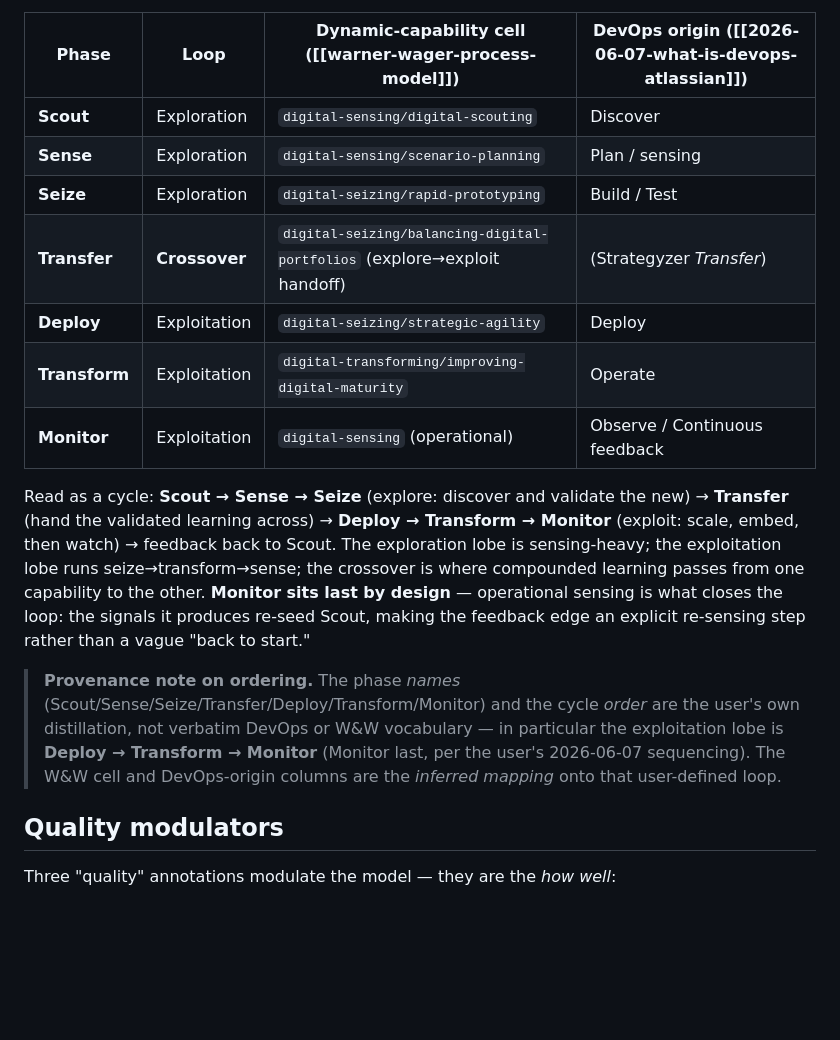
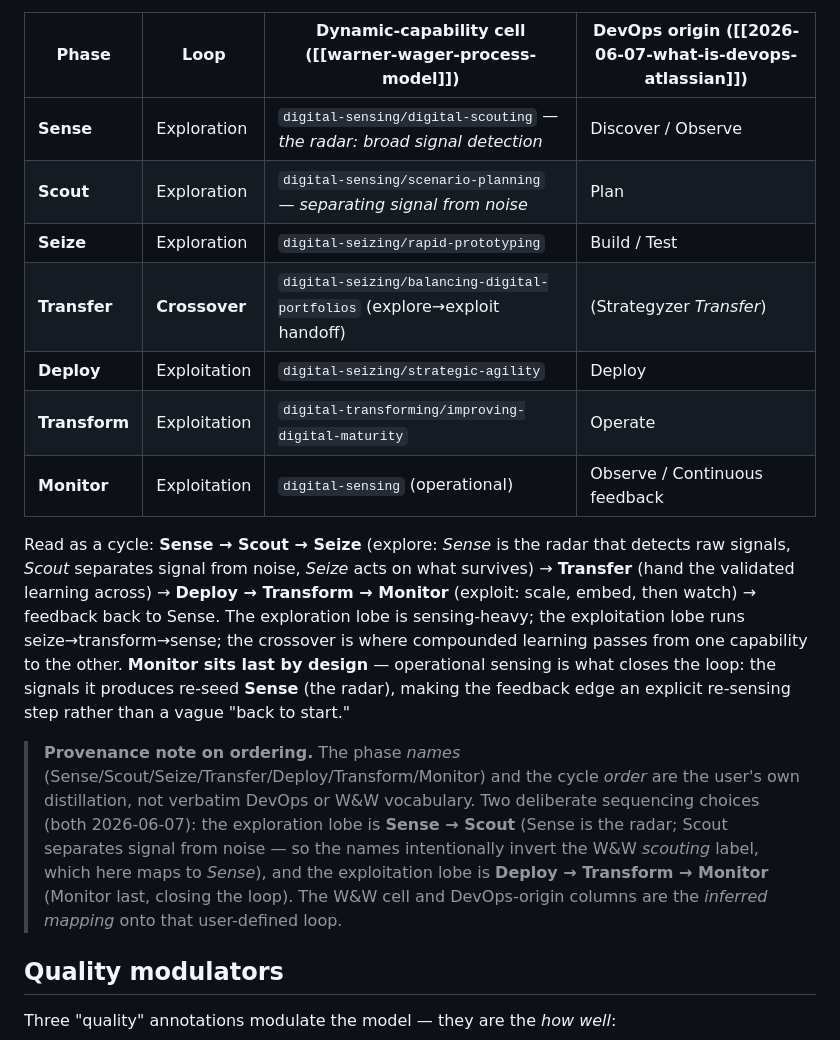
Before and after one commit to businessdatasolutions/cmr-wiki, a Markdown page: wiki/concepts/cmr-framework.md, the part around the change. Rendered like a GitHub page; blank space fills up the shorter version.

Commit message:
fix(cmr-framework): swap exploration lobe to Sense → Scout → Seize
Sense is the radar (broad signal detection); Scout separates signal from
noise. Detect-then-filter, so Sense precedes Scout. The phase names thus
intentionally invert the W&W "scouting" label (user's Sense ≈ W&W scouting);
flagged in the provenance note. Loop now: Sense→Scout→Seize→Transfer→
Deploy→Transform→Monitor, with Monitor re-seeding Sense.

Updated: loop table, cycle sentence, Monitor note, provenance note, index.md.

Co-Authored-By: Claude Opus 4.8 <noreply@anthropic.com>

```diff
--- a/wiki/concepts/cmr-framework.md
+++ b/wiki/concepts/cmr-framework.md
@@ -98,17 +98,17 @@ The helix wrapping the two diamonds is the **compounded-learning loop**: a trans
 
 | Phase | Loop | Dynamic-capability cell ([[warner-wager-process-model]]) | DevOps origin ([[2026-06-07-what-is-devops-atlassian]]) |
 | --- | --- | --- | --- |
-| **Scout** | Exploration | `digital-sensing/digital-scouting` | Discover |
-| **Sense** | Exploration | `digital-sensing/scenario-planning` | Plan / sensing |
+| **Sense** | Exploration | `digital-sensing/digital-scouting` — *the radar: broad signal detection* | Discover / Observe |
+| **Scout** | Exploration | `digital-sensing/scenario-planning` — *separating signal from noise* | Plan |
 | **Seize** | Exploration | `digital-seizing/rapid-prototyping` | Build / Test |
 | **Transfer** | **Crossover** | `digital-seizing/balancing-digital-portfolios` (explore→exploit handoff) | (Strategyzer *Transfer*) |
 | **Deploy** | Exploitation | `digital-seizing/strategic-agility` | Deploy |
 | **Transform** | Exploitation | `digital-transforming/improving-digital-maturity` | Operate |
 | **Monitor** | Exploitation | `digital-sensing` (operational) | Observe / Continuous feedback |
 
-Read as a cycle: **Scout → Sense → Seize** (explore: discover and validate the new) → **Transfer** (hand the validated learning across) → **Deploy → Transform → Monitor** (exploit: scale, embed, then watch) → feedback back to Scout. The exploration lobe is sensing-heavy; the exploitation lobe runs seize→transform→sense; the crossover is where compounded learning passes from one capability to the other. **Monitor sits last by design** — operational sensing is what closes the loop: the signals it produces re-seed Scout, making the feedback edge an explicit re-sensing step rather than a vague "back to start."
+Read as a cycle: **Sense → Scout → Seize** (explore: *Sense* is the radar that detects raw signals, *Scout* separates signal from noise, *Seize* acts on what survives) → **Transfer** (hand the validated learning across) → **Deploy → Transform → Monitor** (exploit: scale, embed, then watch) → feedback back to Sense. The exploration lobe is sensing-heavy; the exploitation lobe runs seize→transform→sense; the crossover is where compounded learning passes from one capability to the other. **Monitor sits last by design** — operational sensing is what closes the loop: the signals it produces re-seed **Sense** (the radar), making the feedback edge an explicit re-sensing step rather than a vague "back to start."
 
-> **Provenance note on ordering.** The phase *names* (Scout/Sense/Seize/Transfer/Deploy/Transform/Monitor) and the cycle *order* are the user's own distillation, not verbatim DevOps or W&W vocabulary — in particular the exploitation lobe is **Deploy → Transform → Monitor** (Monitor last, per the user's 2026-06-07 sequencing). The W&W cell and DevOps-origin columns are the *inferred mapping* onto that user-defined loop.
+> **Provenance note on ordering.** The phase *names* (Sense/Scout/Seize/Transfer/Deploy/Transform/Monitor) and the cycle *order* are the user's own distillation, not verbatim DevOps or W&W vocabulary. Two deliberate sequencing choices (both 2026-06-07): the exploration lobe is **Sense → Scout** (Sense is the radar; Scout separates signal from noise — so the names intentionally invert the W&W *scouting* label, which here maps to *Sense*), and the exploitation lobe is **Deploy → Transform → Monitor** (Monitor last, closing the loop). The W&W cell and DevOps-origin columns are the *inferred mapping* onto that user-defined loop.
 
 ## Quality modulators
 
```
Also changed, not shown: wiki/index.md (+1 -1 lines).
